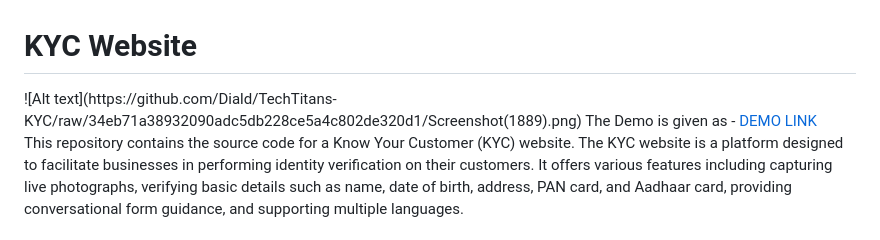
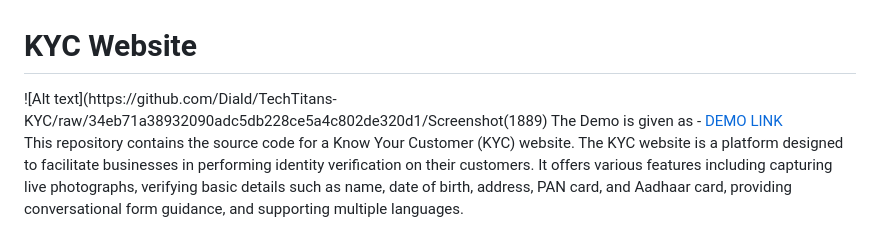
Before and after one commit to miinus-vee/TechTitans-KYC, a Markdown page: README.md, the part around the change. Rendered like a GitHub page.

```diff
--- a/README.md
+++ b/README.md
@@ -1,5 +1,5 @@
 <h1>KYC Website</h1>
-![Alt text](https://github.com/Diald/TechTitans-KYC/raw/34eb71a38932090adc5db228ce5a4c802de320d1/Screenshot(1889).png)
+![Alt text](https://github.com/Diald/TechTitans-KYC/raw/34eb71a38932090adc5db228ce5a4c802de320d1/Screenshot(1889)
 The Demo is given as - <a href="https://youtu.be/PcWqM0fycSc?si=j_z9n-lHzWOCnHoi">DEMO LINK</a>
 
 
```
